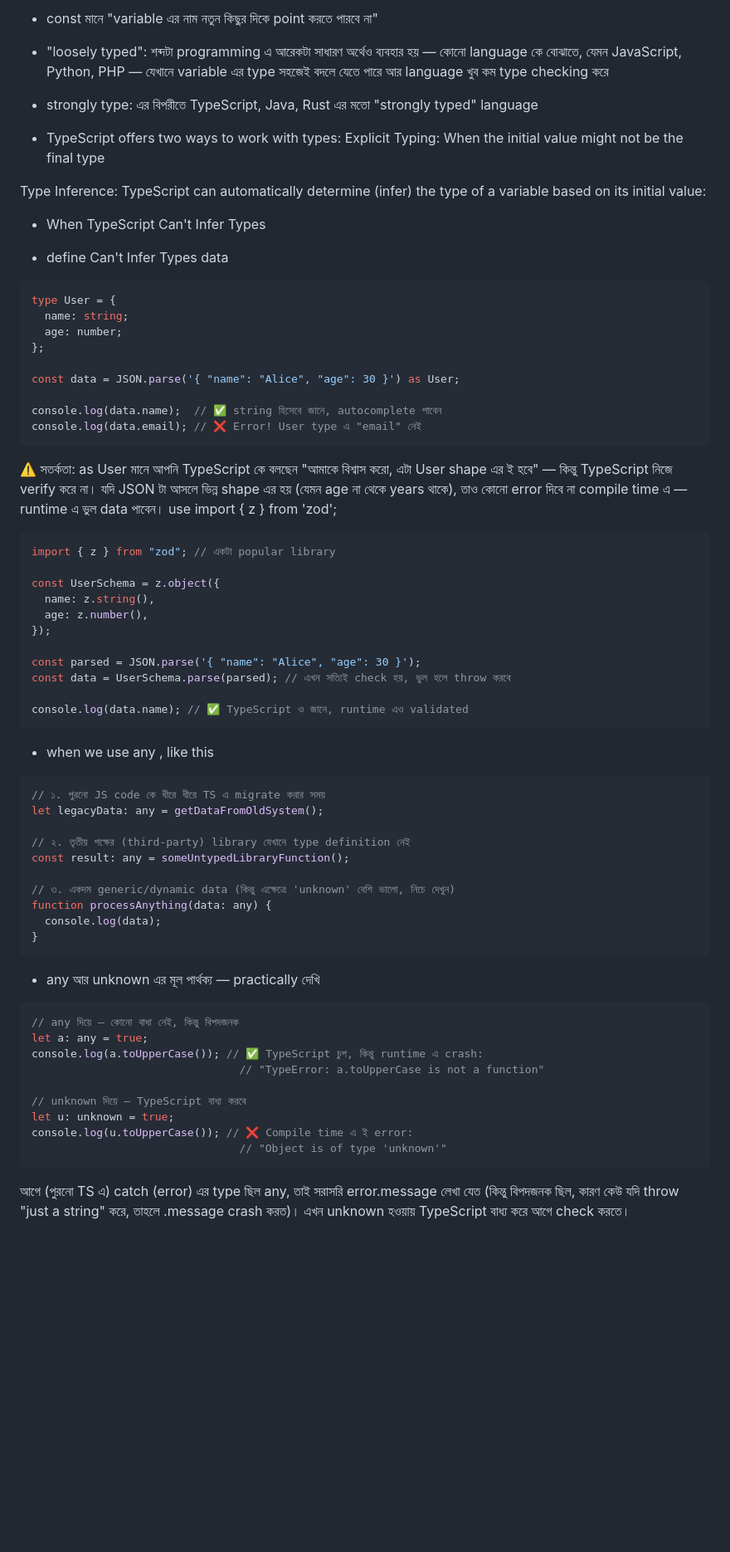
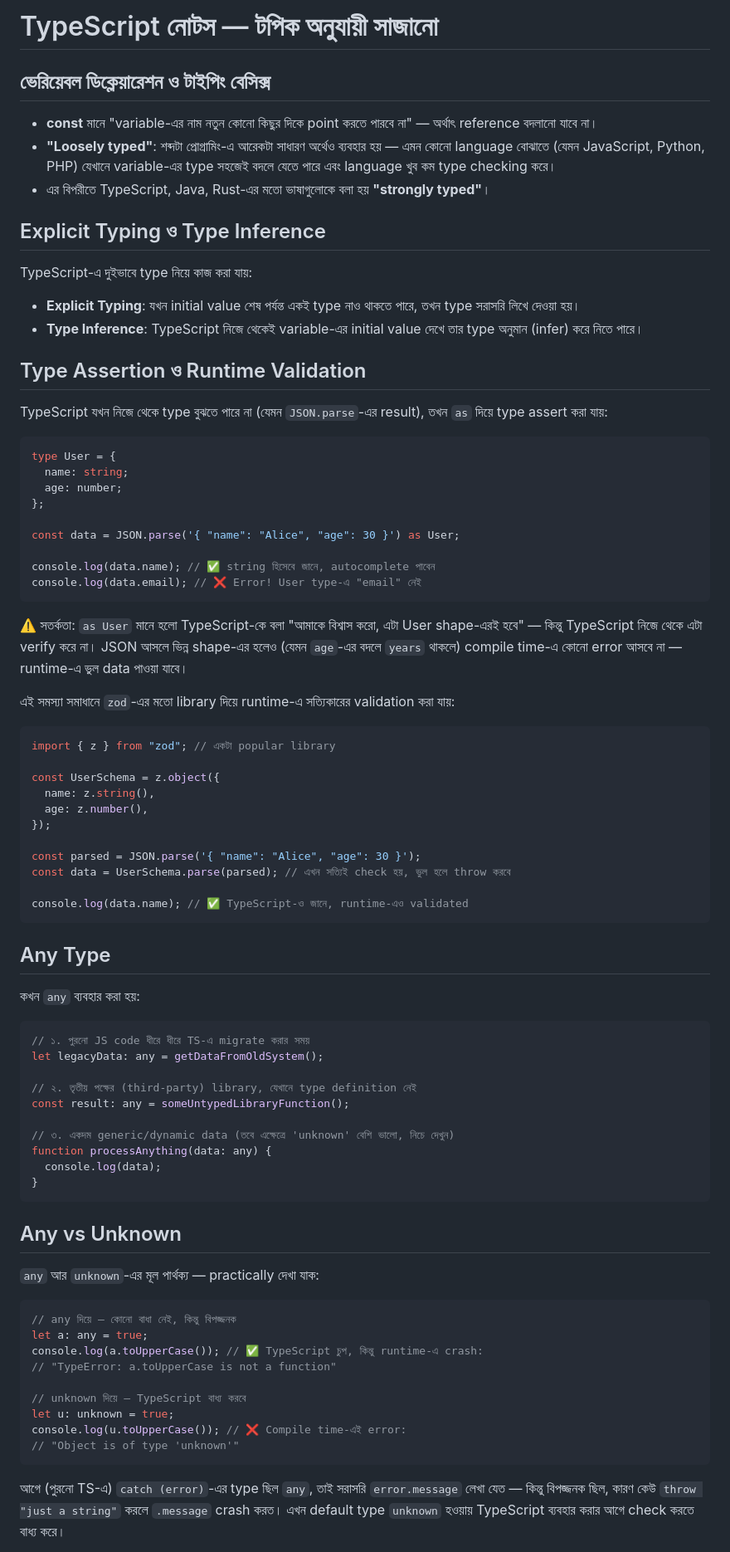
Before and after one commit to jayednahain/Note-list-ts, a Markdown page: notes.md, the part around one of its changes. Shown at 83% size. Drawn GitHub-style; blank space fills up the shorter version.

Commit message:
notes-updated

````diff
--- a/notes.md
+++ b/notes.md
@@ -1,19 +1,23 @@
-- const মানে "variable এর নাম নতুন কিছুর দিকে point করতে পারবে না"
-- "loosely typed": শব্দটা programming এ আরেকটা সাধারণ অর্থেও ব্যবহার হয় — কোনো language কে বোঝাতে, যেমন JavaScript, Python, PHP — যেখানে variable এর type সহজেই বদলে যেতে পারে আর language খুব কম type checking করে
-- strongly type: এর বিপরীতে TypeScript, Java, Rust এর মতো "strongly typed" language
+# TypeScript নোটস — টপিক অনুযায়ী সাজানো
 
-- TypeScript offers two ways to work with types:
-  Explicit Typing:
-  When the initial value might not be the final type
+## ভেরিয়েবল ডিক্লেয়ারেশন ও টাইপিং বেসিক্স
 
-Type Inference:
-TypeScript can automatically determine (infer) the type of a variable based on its initial value:
+- **const** মানে "variable-এর নাম নতুন কোনো কিছুর দিকে point করতে পারবে না" — অর্থাৎ reference বদলানো যাবে না।
+- **"Loosely typed"**: শব্দটা প্রোগ্রামিং-এ আরেকটা সাধারণ অর্থেও ব্যবহার হয় — এমন কোনো language বোঝাতে (যেমন JavaScript, Python, PHP) যেখানে variable-এর type সহজেই বদলে যেতে পারে এবং language খুব কম type checking করে।
+- এর বিপরীতে TypeScript, Java, Rust-এর মতো ভাষাগুলোকে বলা হয় **"strongly typed"**।
 
-- When TypeScript Can't Infer Types
+## Explicit Typing ও Type Inference
 
-- define Can't Infer Types data
+TypeScript-এ দুইভাবে type নিয়ে কাজ করা যায়:
 
-```js
+- **Explicit Typing**: যখন initial value শেষ পর্যন্ত একই type নাও থাকতে পারে, তখন type সরাসরি লিখে দেওয়া হয়।
+- **Type Inference**: TypeScript নিজে থেকেই variable-এর initial value দেখে তার type অনুমান (infer) করে নিতে পারে।
+
+## Type Assertion ও Runtime Validation
+
+TypeScript যখন নিজে থেকে type বুঝতে পারে না (যেমন `JSON.parse`-এর result), তখন `as` দিয়ে type assert করা যায়:
+
+```ts
 type User = {
   name: string;
   age: number;
@@ -21,14 +25,15 @@ type User = {
 
 const data = JSON.parse('{ "name": "Alice", "age": 30 }') as User;
 
-console.log(data.name);  // ✅ string হিসেবে জানে, autocomplete পাবেন
-console.log(data.email); // ❌ Error! User type এ "email" নেই
+console.log(data.name); // ✅ string হিসেবে জানে, autocomplete পাবেন
+console.log(data.email); // ❌ Error! User type-এ "email" নেই
 ```
 
-⚠️ সতর্কতা: as User মানে আপনি TypeScript কে বলছেন "আমাকে বিশ্বাস করো, এটা User shape এর ই হবে" — কিন্তু TypeScript নিজে verify করে না। যদি JSON টা আসলে ভিন্ন shape এর হয় (যেমন age না থেকে years থাকে), তাও কোনো error দিবে না compile time এ — runtime এ ভুল data পাবেন।
-use import { z } from 'zod';
+⚠️ সতর্কতা: `as User` মানে হলো TypeScript-কে বলা "আমাকে বিশ্বাস করো, এটা User shape-এরই হবে" — কিন্তু TypeScript নিজে থেকে এটা verify করে না। JSON আসলে ভিন্ন shape-এর হলেও (যেমন `age`-এর বদলে `years` থাকলে) compile time-এ কোনো error আসবে না — runtime-এ ভুল data পাওয়া যাবে।
 
-```js
+এই সমস্যা সমাধানে `zod`-এর মতো library দিয়ে runtime-এ সত্যিকারের validation করা যায়:
+
+```ts
 import { z } from "zod"; // একটা popular library
 
 const UserSchema = z.object({
@@ -39,37 +44,41 @@ const UserSchema = z.object({
 const parsed = JSON.parse('{ "name": "Alice", "age": 30 }');
 const data = UserSchema.parse(parsed); // এখন সত্যিই check হয়, ভুল হলে throw করবে
 
-console.log(data.name); // ✅ TypeScript ও জানে, runtime এও validated
+console.log(data.name); // ✅ TypeScript-ও জানে, runtime-এও validated
 ```
 
-- when we use any , like this
+## Any Type
 
-```js
-// ১. পুরনো JS code কে ধীরে ধীরে TS এ migrate করার সময়
+কখন `any` ব্যবহার করা হয়:
+
+```ts
+// ১. পুরনো JS code ধীরে ধীরে TS-এ migrate করার সময়
 let legacyData: any = getDataFromOldSystem();
 
-// ২. তৃতীয় পক্ষের (third-party) library যেখানে type definition নেই
+// ২. তৃতীয় পক্ষের (third-party) library, যেখানে type definition নেই
 const result: any = someUntypedLibraryFunction();
 
-// ৩. একদম generic/dynamic data (কিন্তু এক্ষেত্রে 'unknown' বেশি ভালো, নিচে দেখুন)
+// ৩. একদম generic/dynamic data (তবে এক্ষেত্রে 'unknown' বেশি ভালো, নিচে দেখুন)
 function processAnything(data: any) {
   console.log(data);
 }
 ```
 
-- any আর unknown এর মূল পার্থক্য — practically দেখি
+## Any vs Unknown
 
-```js
-// any দিয়ে — কোনো বাধা নেই, কিন্তু বিপদজনক
+`any` আর `unknown`-এর মূল পার্থক্য — practically দেখা যাক:
+
+```ts
+// any দিয়ে — কোনো বাধা নেই, কিন্তু বিপজ্জনক
 let a: any = true;
-console.log(a.toUpperCase()); // ✅ TypeScript চুপ, কিন্তু runtime এ crash:
-                                // "TypeError: a.toUpperCase is not a function"
+console.log(a.toUpperCase()); // ✅ TypeScript চুপ, কিন্তু runtime-এ crash:
+// "TypeError: a.toUpperCase is not a function"
 
 // unknown দিয়ে — TypeScript বাধ্য করবে
 let u: unknown = true;
-console.log(u.toUpperCase()); // ❌ Compile time এ ই error:
-                                // "Object is of type 'unknown'"
+console.log(u.toUpperCase()); // ❌ Compile time-এই error:
+// "Object is of type 'unknown'"
 ```
 
-আগে (পুরনো TS এ) catch (error) এর type ছিল any, তাই সরাসরি error.message লেখা যেত (কিন্তু বিপদজনক ছিল, কারণ কেউ যদি throw "just a string" করে, তাহলে .message crash করত)। এখন unknown হওয়ায় TypeScript বাধ্য করে আগে check করতে।
+আগে (পুরনো TS-এ) `catch (error)`-এর type ছিল `any`, তাই সরাসরি `error.message` লেখা যেত — কিন্তু বিপজ্জনক ছিল, কারণ কেউ `throw "just a string"` করলে `.message` crash করত। এখন default type `unknown` হওয়ায় TypeScript ব্যবহার করার আগে check করতে বাধ্য করে।
 
````
Also changed, not shown: other parts of notes.md (+83 -84 lines).
